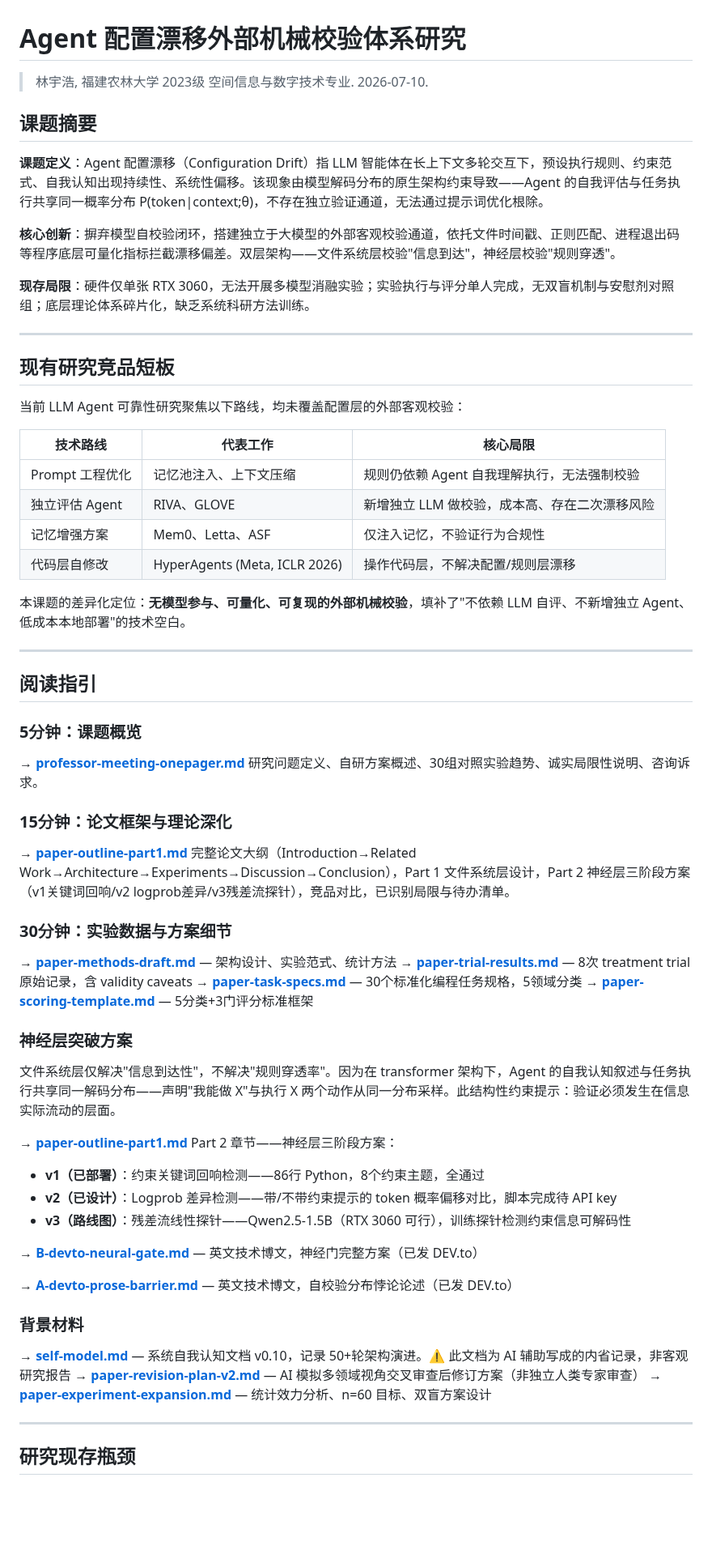
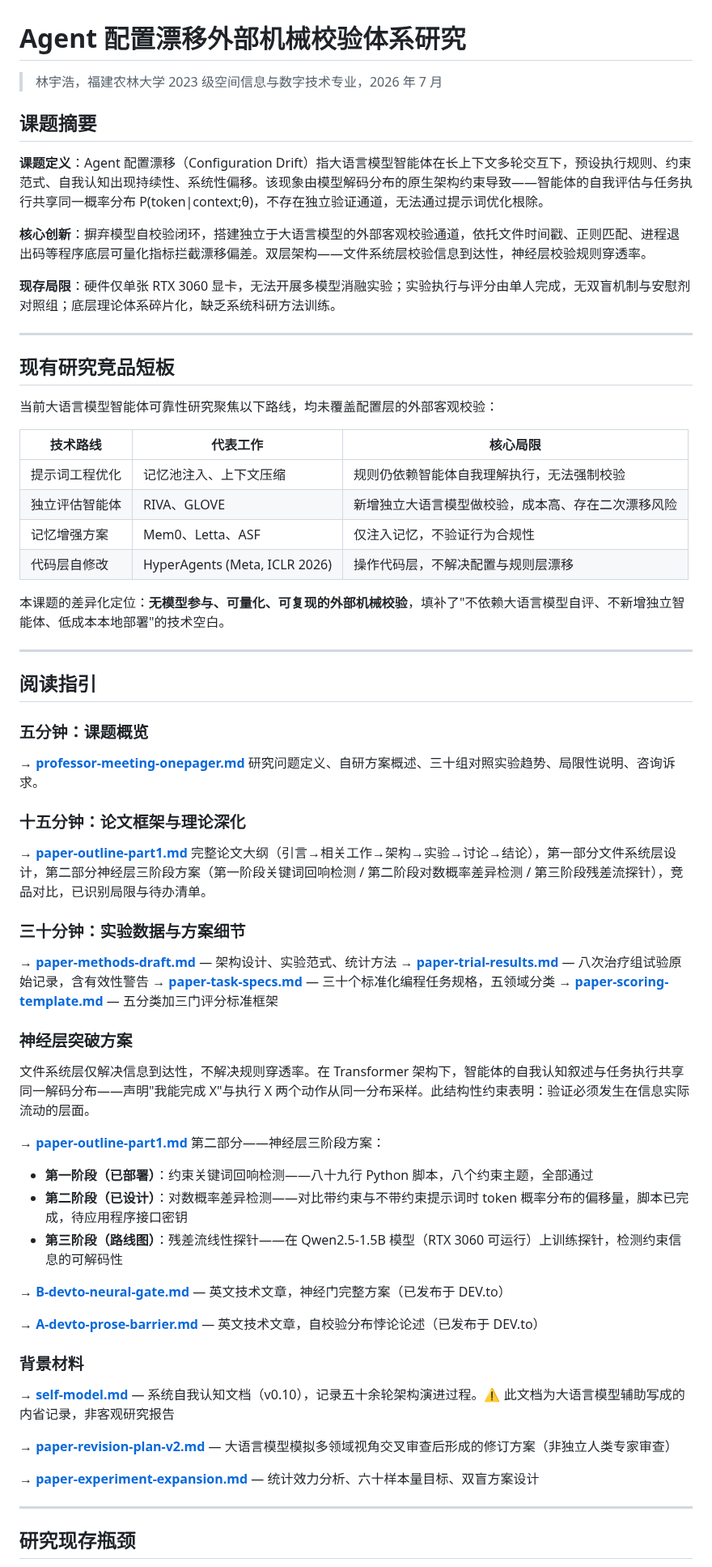
Before and after one commit to YuhaoLin2005/hermes-workspace, a Markdown page: paper/README.md, the part around one of its changes. Shown at 81% size. Drawn GitHub-style; blank space fills up the shorter version.

Commit message:
fix: unify CN language in README and one-pager

```diff
--- a/paper/README.md
+++ b/paper/README.md
@@ -1,69 +1,72 @@
 # Agent 配置漂移外部机械校验体系研究
 
-> 林宇浩, 福建农林大学 2023级 空间信息与数字技术专业. 2026-07-10.
+> 林宇浩，福建农林大学 2023 级空间信息与数字技术专业，2026 年 7 月
 
 ## 课题摘要
 
-**课题定义**：Agent 配置漂移（Configuration Drift）指 LLM 智能体在长上下文多轮交互下，预设执行规则、约束范式、自我认知出现持续性、系统性偏移。该现象由模型解码分布的原生架构约束导致——Agent 的自我评估与任务执行共享同一概率分布 P(token|context;θ)，不存在独立验证通道，无法通过提示词优化根除。
+**课题定义**：Agent 配置漂移（Configuration Drift）指大语言模型智能体在长上下文多轮交互下，预设执行规则、约束范式、自我认知出现持续性、系统性偏移。该现象由模型解码分布的原生架构约束导致——智能体的自我评估与任务执行共享同一概率分布 P(token|context;θ)，不存在独立验证通道，无法通过提示词优化根除。
 
-**核心创新**：摒弃模型自校验闭环，搭建独立于大模型的外部客观校验通道，依托文件时间戳、正则匹配、进程退出码等程序底层可量化指标拦截漂移偏差。双层架构——文件系统层校验"信息到达"，神经层校验"规则穿透"。
+**核心创新**：摒弃模型自校验闭环，搭建独立于大语言模型的外部客观校验通道，依托文件时间戳、正则匹配、进程退出码等程序底层可量化指标拦截漂移偏差。双层架构——文件系统层校验信息到达性，神经层校验规则穿透率。
 
-**现存局限**：硬件仅单张 RTX 3060，无法开展多模型消融实验；实验执行与评分单人完成，无双盲机制与安慰剂对照组；底层理论体系碎片化，缺乏系统科研方法训练。
+**现存局限**：硬件仅单张 RTX 3060 显卡，无法开展多模型消融实验；实验执行与评分由单人完成，无双盲机制与安慰剂对照组；底层理论体系碎片化，缺乏系统科研方法训练。
 
 ---
 
 ## 现有研究竞品短板
 
-当前 LLM Agent 可靠性研究聚焦以下路线，均未覆盖配置层的外部客观校验：
+当前大语言模型智能体可靠性研究聚焦以下路线，均未覆盖配置层的外部客观校验：
 
 | 技术路线 | 代表工作 | 核心局限 |
 |---------|---------|---------|
-| Prompt 工程优化 | 记忆池注入、上下文压缩 | 规则仍依赖 Agent 自我理解执行，无法强制校验 |
-| 独立评估 Agent | RIVA、GLOVE | 新增独立 LLM 做校验，成本高、存在二次漂移风险 |
+| 提示词工程优化 | 记忆池注入、上下文压缩 | 规则仍依赖智能体自我理解执行，无法强制校验 |
+| 独立评估智能体 | RIVA、GLOVE | 新增独立大语言模型做校验，成本高、存在二次漂移风险 |
 | 记忆增强方案 | Mem0、Letta、ASF | 仅注入记忆，不验证行为合规性 |
-| 代码层自修改 | HyperAgents (Meta, ICLR 2026) | 操作代码层，不解决配置/规则层漂移 |
+| 代码层自修改 | HyperAgents (Meta, ICLR 2026) | 操作代码层，不解决配置与规则层漂移 |
 
-本课题的差异化定位：**无模型参与、可量化、可复现的外部机械校验**，填补了"不依赖 LLM 自评、不新增独立 Agent、低成本本地部署"的技术空白。
+本课题的差异化定位：**无模型参与、可量化、可复现的外部机械校验**，填补了"不依赖大语言模型自评、不新增独立智能体、低成本本地部署"的技术空白。
 
 ---
 
 ## 阅读指引
 
-### 5分钟：课题概览
+### 五分钟：课题概览
 
 → **[professor-meeting-onepager.md](professor-meeting-onepager.md)**
-研究问题定义、自研方案概述、30组对照实验趋势、诚实局限性说明、咨询诉求。
+研究问题定义、自研方案概述、三十组对照实验趋势、局限性说明、咨询诉求。
 
-### 15分钟：论文框架与理论深化
+### 十五分钟：论文框架与理论深化
 
 → **[paper-outline-part1.md](paper-outline-part1.md)**
-完整论文大纲（Introduction→Related Work→Architecture→Experiments→Discussion→Conclusion），Part 1 文件系统层设计，Part 2 神经层三阶段方案（v1关键词回响/v2 logprob差异/v3残差流探针），竞品对比，已识别局限与待办清单。
+完整论文大纲（引言→相关工作→架构→实验→讨论→结论），第一部分文件系统层设计，第二部分神经层三阶段方案（第一阶段关键词回响检测 / 第二阶段对数概率差异检测 / 第三阶段残差流探针），竞品对比，已识别局限与待办清单。
 
-### 30分钟：实验数据与方案细节
+### 三十分钟：实验数据与方案细节
 
 → **[paper-methods-draft.md](paper-methods-draft.md)** — 架构设计、实验范式、统计方法
-→ **[paper-trial-results.md](paper-trial-results.md)** — 8次 treatment trial 原始记录，含 validity caveats
-→ **[paper-task-specs.md](paper-task-specs.md)** — 30个标准化编程任务规格，5领域分类
-→ **[paper-scoring-template.md](paper-scoring-template.md)** — 5分类+3门评分标准框架
+→ **[paper-trial-results.md](paper-trial-results.md)** — 八次治疗组试验原始记录，含有效性警告
+→ **[paper-task-specs.md](paper-task-specs.md)** — 三十个标准化编程任务规格，五领域分类
+→ **[paper-scoring-template.md](paper-scoring-template.md)** — 五分类加三门评分标准框架
 
 ### 神经层突破方案
 
-文件系统层仅解决"信息到达性"，不解决"规则穿透率"。因为在 transformer 架构下，Agent 的自我认知叙述与任务执行共享同一解码分布——声明"我能做 X"与执行 X 两个动作从同一分布采样。此结构性约束提示：验证必须发生在信息实际流动的层面。
+文件系统层仅解决信息到达性，不解决规则穿透率。在 Transformer 架构下，智能体的自我认知叙述与任务执行共享同一解码分布——声明"我能完成 X"与执行 X 两个动作从同一分布采样。此结构性约束表明：验证必须发生在信息实际流动的层面。
 
-→ **[paper-outline-part1.md](paper-outline-part1.md)** Part 2 章节——神经层三阶段方案：
-- **v1（已部署）**：约束关键词回响检测——86行 Python，8个约束主题，全通过
-- **v2（已设计）**：Logprob 差异检测——带/不带约束提示的 token 概率偏移对比，脚本完成待 API key
-- **v3（路线图）**：残差流线性探针——Qwen2.5-1.5B（RTX 3060 可行），训练探针检测约束信息可解码性
+→ **[paper-outline-part1.md](paper-outline-part1.md)** 第二部分——神经层三阶段方案：
 
-→ **[B-devto-neural-gate.md](B-devto-neural-gate.md)** — 英文技术博文，神经门完整方案（已发 DEV.to）
+- **第一阶段（已部署）**：约束关键词回响检测——八十九行 Python 脚本，八个约束主题，全部通过
+- **第二阶段（已设计）**：对数概率差异检测——对比带约束与不带约束提示词时 token 概率分布的偏移量，脚本已完成，待应用程序接口密钥
+- **第三阶段（路线图）**：残差流线性探针——在 Qwen2.5-1.5B 模型（RTX 3060 可运行）上训练探针，检测约束信息的可解码性
 
-→ **[A-devto-prose-barrier.md](A-devto-prose-barrier.md)** — 英文技术博文，自校验分布悖论论述（已发 DEV.to）
+→ **[B-devto-neural-gate.md](B-devto-neural-gate.md)** — 英文技术文章，神经门完整方案（已发布于 DEV.to）
+
+→ **[A-devto-prose-barrier.md](A-devto-prose-barrier.md)** — 英文技术文章，自校验分布悖论论述（已发布于 DEV.to）
 
 ### 背景材料
 
-→ **[self-model.md](self-model.md)** — 系统自我认知文档 v0.10，记录 50+轮架构演进。⚠️ 此文档为 AI 辅助写成的内省记录，非客观研究报告
-→ **[paper-revision-plan-v2.md](paper-revision-plan-v2.md)** — AI 模拟多领域视角交叉审查后修订方案（非独立人类专家审查）
-→ **[paper-experiment-expansion.md](paper-experiment-expansion.md)** — 统计效力分析、n=60 目标、双盲方案设计
+→ **[self-model.md](self-model.md)** — 系统自我认知文档（v0.10），记录五十余轮架构演进过程。⚠️ 此文档为大语言模型辅助写成的内省记录，非客观研究报告
+
+→ **[paper-revision-plan-v2.md](paper-revision-plan-v2.md)** — 大语言模型模拟多领域视角交叉审查后形成的修订方案（非独立人类专家审查）
+
+→ **[paper-experiment-expansion.md](paper-experiment-expansion.md)** — 统计效力分析、六十样本量目标、双盲方案设计
 
 ---
 
```
Also changed, not shown: other parts of paper/README.md (+6 -6 lines), paper/professor-meeting-onepager.md (+24 -24 lines).
